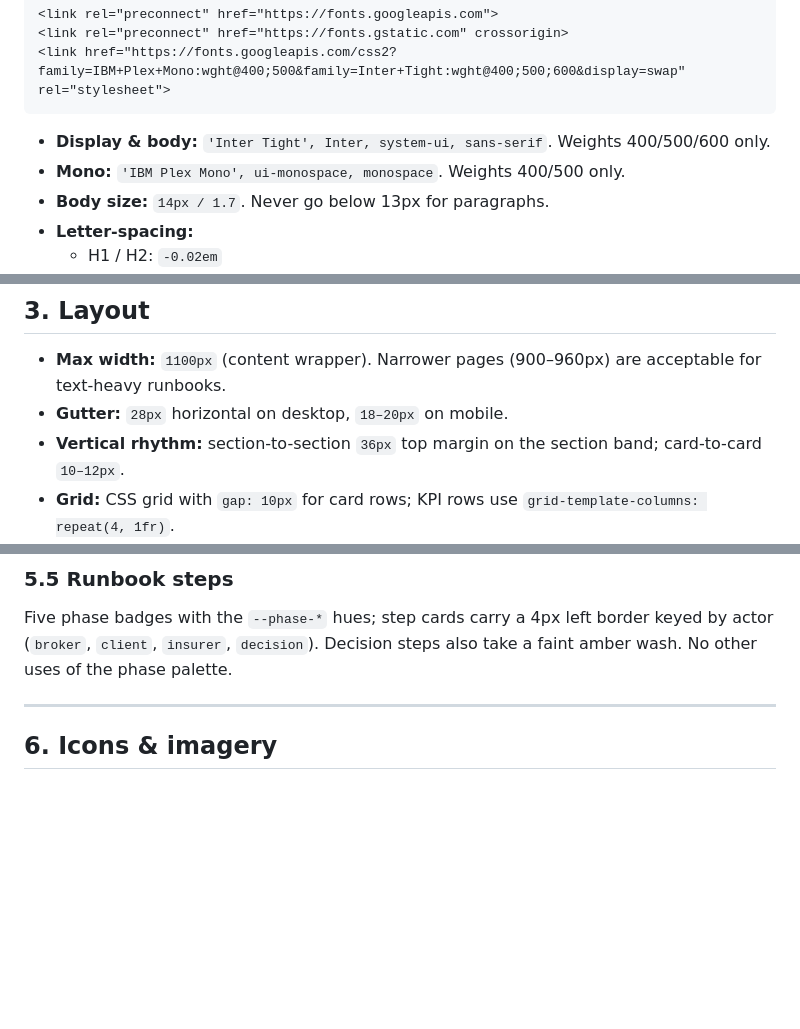
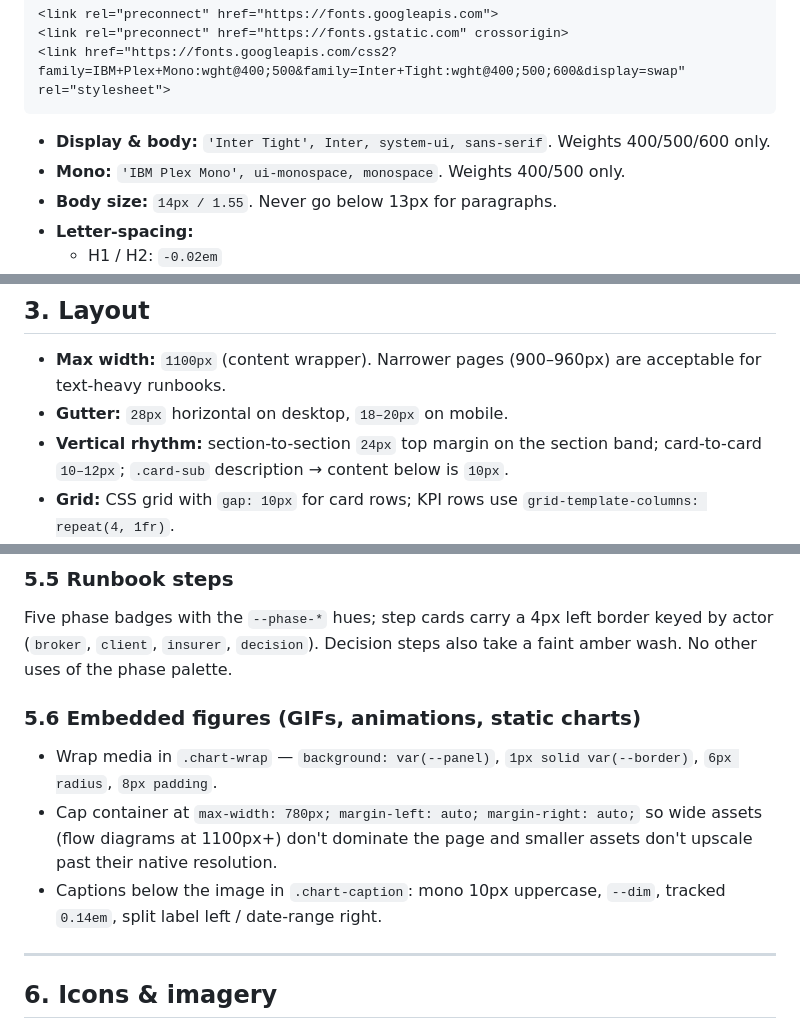
Before and after one commit to rroosshhaann/tenzi-resources, a Markdown page: DESIGN_STANDARD.md, 3 parts joined by grey strips. GitHub-like rendering; blank space fills up the shorter version.

Commit message:
Update DESIGN_STANDARD.md to match shipped rhythm: body line-height 1.7→1.55, section band top margin 36→24px, card-sub spacing noted. Add §5.2 alternating data-table row wash rule and new §5.6 for embedded figures (780px max-width, centered).

```diff
--- a/DESIGN_STANDARD.md
+++ b/DESIGN_STANDARD.md
@@ -76,7 +76,7 @@ Declare these verbatim at the top of every page's `<style>`. Do not introduce ne
 
 - **Display & body:** `'Inter Tight', Inter, system-ui, sans-serif`. Weights 400/500/600 only.
 - **Mono:** `'IBM Plex Mono', ui-monospace, monospace`. Weights 400/500 only.
-- **Body size:** `14px / 1.7`. Never go below 13px for paragraphs.
+- **Body size:** `14px / 1.55`. Never go below 13px for paragraphs.
 - **Letter-spacing:**
   - H1 / H2: `-0.02em`
   - Body: default
@@ -102,7 +102,7 @@ Declare these verbatim at the top of every page's `<style>`. Do not introduce ne
 
 - **Max width:** `1100px` (content wrapper). Narrower pages (900–960px) are acceptable for text-heavy runbooks.
 - **Gutter:** `28px` horizontal on desktop, `18–20px` on mobile.
-- **Vertical rhythm:** section-to-section `36px` top margin on the section band; card-to-card `10–12px`.
+- **Vertical rhythm:** section-to-section `24px` top margin on the section band; card-to-card `10–12px`; `.card-sub` description → content below is `10px`.
 - **Grid:** CSS grid with `gap: 10px` for card rows; KPI rows use `grid-template-columns: repeat(4, 1fr)`.
 - **Radius:** `6px` on cards, `4px` on inputs/buttons/bars. No pill shapes except the single stickiness progress bar.
 - **Shadows:** none. Depth is communicated with borders and cream→white contrast. The only exception is the modal (`0 20px 60px rgba(0,0,0,0.15)`).
@@ -208,6 +209,11 @@ Mono 9.5px, tracked `0.12em`, uppercase. 2px radius.
 
 ### 5.5 Runbook steps
 Five phase badges with the `--phase-*` hues; step cards carry a 4px left border keyed by actor (`broker`, `client`, `insurer`, `decision`). Decision steps also take a faint amber wash. No other uses of the phase palette.
+
+### 5.6 Embedded figures (GIFs, animations, static charts)
+- Wrap media in `.chart-wrap` — `background: var(--panel)`, `1px solid var(--border)`, `6px radius`, `8px padding`.
+- Cap container at `max-width: 780px; margin-left: auto; margin-right: auto;` so wide assets (flow diagrams at 1100px+) don't dominate the page and smaller assets don't upscale past their native resolution.
+- Captions below the image in `.chart-caption`: mono 10px uppercase, `--dim`, tracked `0.14em`, split label left / date-range right.
 
 ---
 
```
Also changed, not shown: other parts of DESIGN_STANDARD.md (+1 -0 lines).
